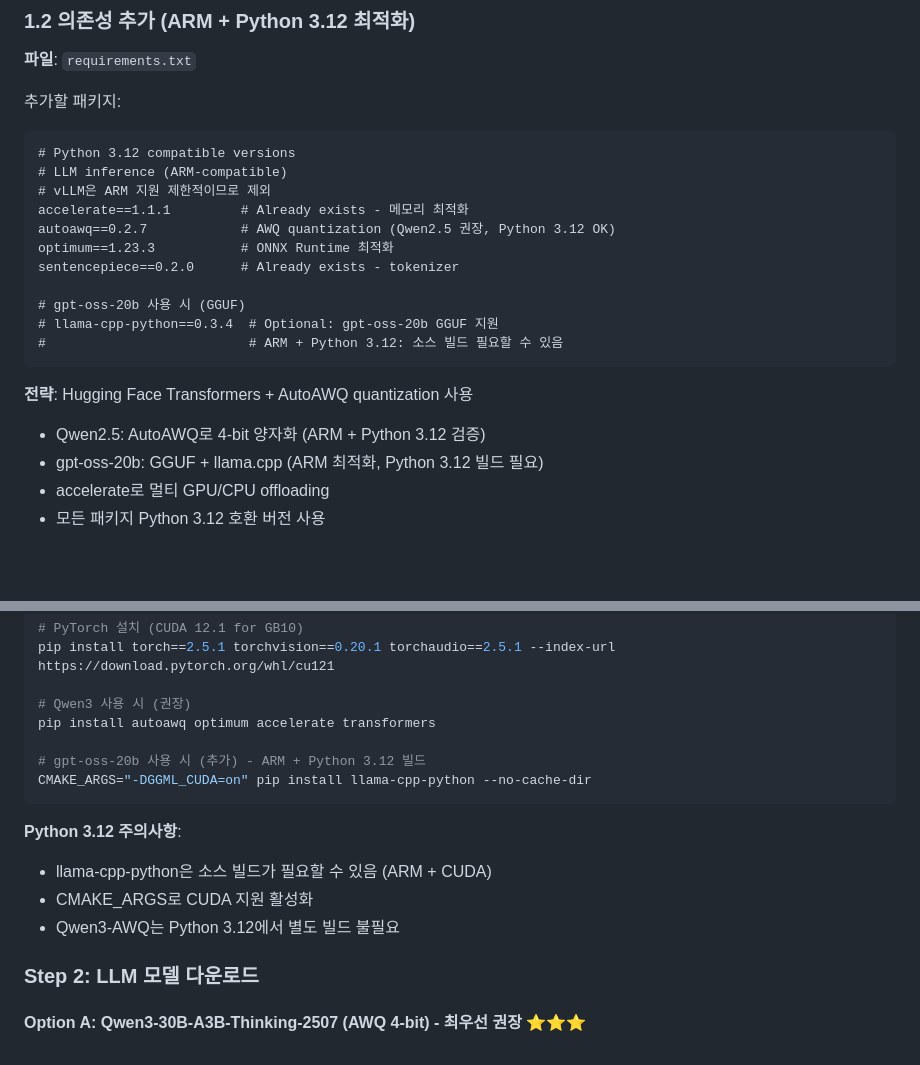
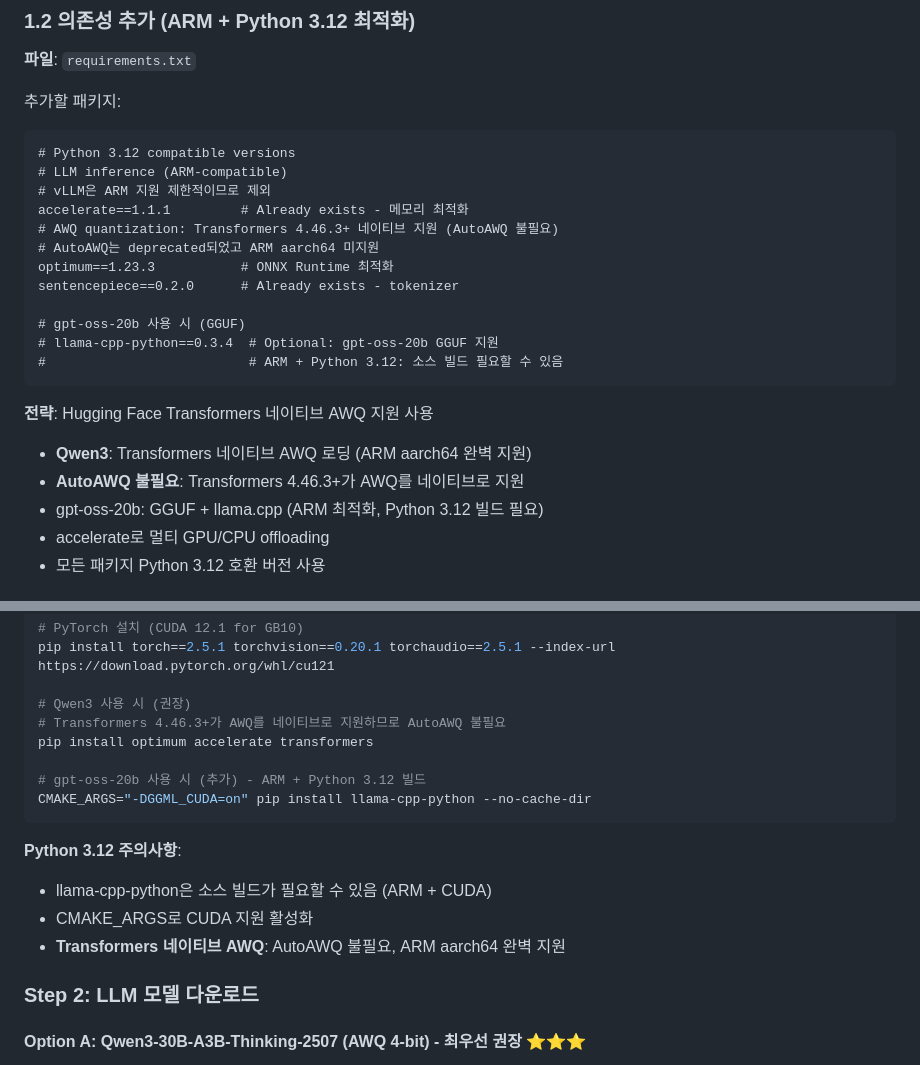
Before and after one commit to sa-project-private-repo/opensearch-neural-pre-train, a Markdown page: plan.md, 2 parts joined by grey strips. Rendered like a GitHub page; blank space fills up the shorter version.

Commit message:
docs: update plan.md for Transformers native AWQ support
- Remove AutoAWQ references throughout documentation
- Update to use Transformers 4.46.3+ native AWQ support
- Clarify ARM aarch64 compatibility
- Update Quick Start guide with correct dependencies
- Note: AutoAWQ is deprecated and doesn't support ARM

````diff
--- a/plan.md
+++ b/plan.md
@@ -71,7 +71,8 @@ pip install --upgrade pip setuptools wheel
 # LLM inference (ARM-compatible)
 # vLLM은 ARM 지원 제한적이므로 제외
 accelerate==1.1.1         # Already exists - 메모리 최적화
-autoawq==0.2.7            # AWQ quantization (Qwen2.5 권장, Python 3.12 OK)
+# AWQ quantization: Transformers 4.46.3+ 네이티브 지원 (AutoAWQ 불필요)
+# AutoAWQ는 deprecated되었고 ARM aarch64 미지원
 optimum==1.23.3           # ONNX Runtime 최적화
 sentencepiece==0.2.0      # Already exists - tokenizer
 
@@ -80,8 +81,9 @@ sentencepiece==0.2.0      # Already exists - tokenizer
 #                          # ARM + Python 3.12: 소스 빌드 필요할 수 있음
 ```
 
-**전략**: Hugging Face Transformers + AutoAWQ quantization 사용
-- Qwen2.5: AutoAWQ로 4-bit 양자화 (ARM + Python 3.12 검증)
+**전략**: Hugging Face Transformers 네이티브 AWQ 지원 사용
+- **Qwen3**: Transformers 네이티브 AWQ 로딩 (ARM aarch64 완벽 지원)
+- **AutoAWQ 불필요**: Transformers 4.46.3+가 AWQ를 네이티브로 지원
 - gpt-oss-20b: GGUF + llama.cpp (ARM 최적화, Python 3.12 빌드 필요)
 - accelerate로 멀티 GPU/CPU offloading
 - 모든 패키지 Python 3.12 호환 버전 사용
@@ -636,7 +638,8 @@ pip install --upgrade pip setuptools wheel
 pip install torch==2.5.1 torchvision==0.20.1 torchaudio==2.5.1 --index-url https://download.pytorch.org/whl/cu121
 
 # Qwen3 사용 시 (권장)
-pip install autoawq optimum accelerate transformers
+# Transformers 4.46.3+가 AWQ를 네이티브로 지원하므로 AutoAWQ 불필요
+pip install optimum accelerate transformers
 
 # gpt-oss-20b 사용 시 (추가) - ARM + Python 3.12 빌드
 CMAKE_ARGS="-DGGML_CUDA=on" pip install llama-cpp-python --no-cache-dir
@@ -645,7 +648,7 @@ CMAKE_ARGS="-DGGML_CUDA=on" pip install llama-cpp-python --no-cache-dir
 **Python 3.12 주의사항**:
 - llama-cpp-python은 소스 빌드가 필요할 수 있음 (ARM + CUDA)
 - CMAKE_ARGS로 CUDA 지원 활성화
-- Qwen3-AWQ는 Python 3.12에서 별도 빌드 불필요
+- **Transformers 네이티브 AWQ**: AutoAWQ 불필요, ARM aarch64 완벽 지원
 
 ### Step 2: LLM 모델 다운로드
 
````
